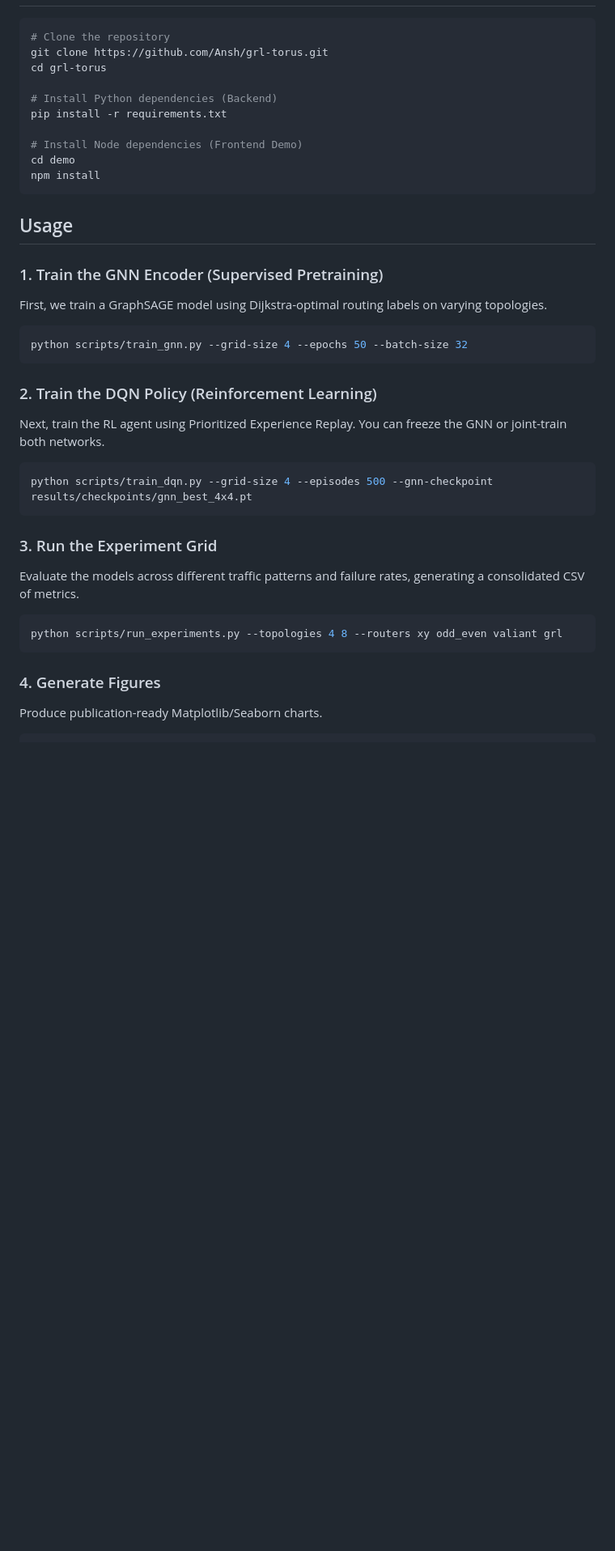
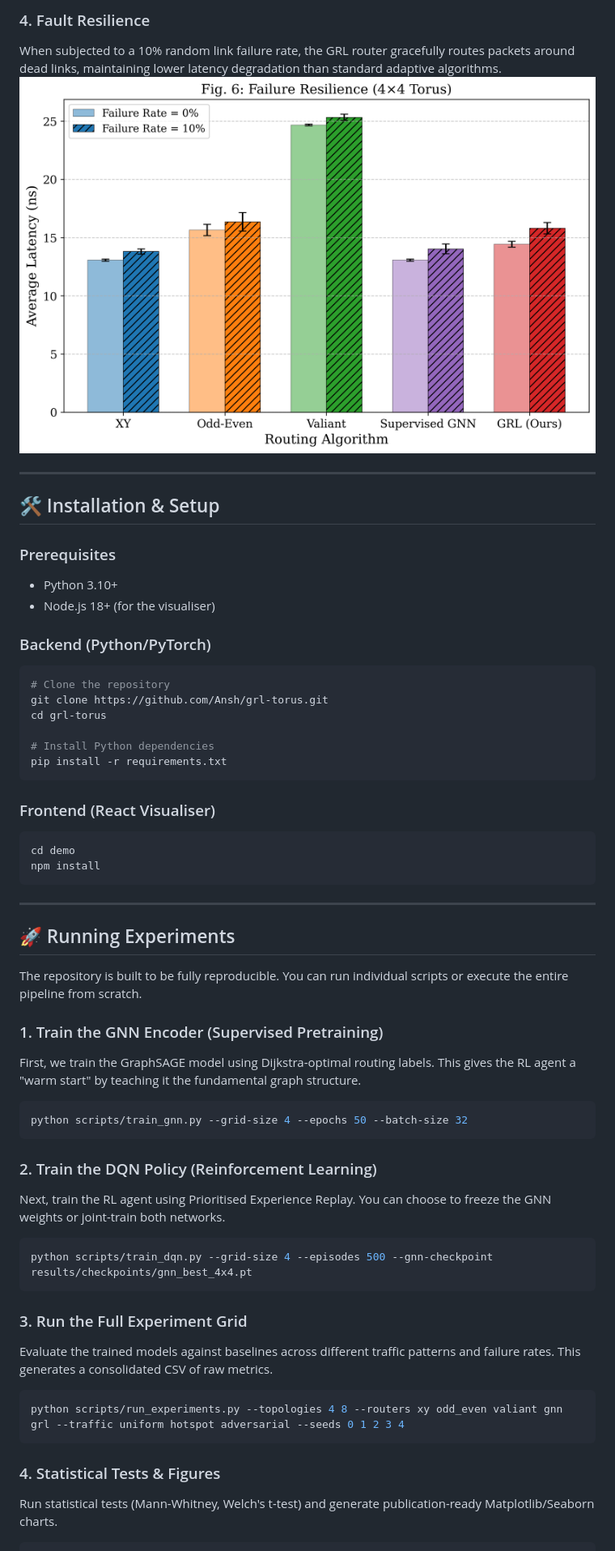
Before and after one commit to ansh07verma/grl-torus, a Markdown page: README.md, the part around one of its changes. Shown at 81% size. GitHub-like rendering; blank space fills up the shorter version.

````diff
--- a/README.md
+++ b/README.md
@@ -36,36 +69,55 @@ GRL-Torus combines two powerful ML paradigms:
+### 4. Fault Resilience
+When subjected to a 10% random link failure rate, the GRL router gracefully routes packets around dead links, maintaining lower latency degradation than standard adaptive algorithms.
+![Failure Resilience](results/figures/fig6_failure_resilience_4x4.png)
+
+---
+
+## 🛠️ Installation & Setup
+
+### Prerequisites
+- Python 3.10+
+- Node.js 18+ (for the visualiser)
+
+### Backend (Python/PyTorch)
 ```bash
 # Clone the repository
 git clone https://github.com/Ansh/grl-torus.git
 cd grl-torus
 
-# Install Python dependencies (Backend)
+# Install Python dependencies
 pip install -r requirements.txt
+```
 
-# Install Node dependencies (Frontend Demo)
+### Frontend (React Visualiser)
+```bash
 cd demo
 npm install
 ```
 
-## Usage
+---
+
+## 🚀 Running Experiments
+
+The repository is built to be fully reproducible. You can run individual scripts or execute the entire pipeline from scratch.
 
 ### 1. Train the GNN Encoder (Supervised Pretraining)
-First, we train a GraphSAGE model using Dijkstra-optimal routing labels on varying topologies.
+First, we train the GraphSAGE model using Dijkstra-optimal routing labels. This gives the RL agent a "warm start" by teaching it the fundamental graph structure.
 ```bash
 python scripts/train_gnn.py --grid-size 4 --epochs 50 --batch-size 32
 ```
 
 ### 2. Train the DQN Policy (Reinforcement Learning)
-Next, train the RL agent using Prioritized Experience Replay. You can freeze the GNN or joint-train both networks.
+Next, train the RL agent using Prioritised Experience Replay. You can choose to freeze the GNN weights or joint-train both networks.
 ```bash
 python scripts/train_dqn.py --grid-size 4 --episodes 500 --gnn-checkpoint results/checkpoints/gnn_best_4x4.pt
 ```
 
-### 3. Run the Experiment Grid
-Evaluate the models across different traffic patterns and failure rates, generating a consolidated CSV of metrics.
+### 3. Run the Full Experiment Grid
+Evaluate the trained models against baselines across different traffic patterns and failure rates. This generates a consolidated CSV of raw metrics.
 ```bash
-python scripts/run_experiments.py --topologies 4 8 --routers xy odd_even valiant grl
+python scripts/run_experiments.py --topologies 4 8 --routers xy odd_even valiant gnn grl --traffic uniform hotspot adversarial --seeds 0 1 2 3 4
 ```
 
-### 4. Generate Figures
-Produce publication-ready Matplotlib/Seaborn charts.
+### 4. Statistical Tests & Figures
+Run statistical tests (Mann-Whitney, Welch's t-test) and generate publication-ready Matplotlib/Seaborn charts.
 ```bash
````
Also changed, not shown: other parts of README.md (+89 -58 lines).
